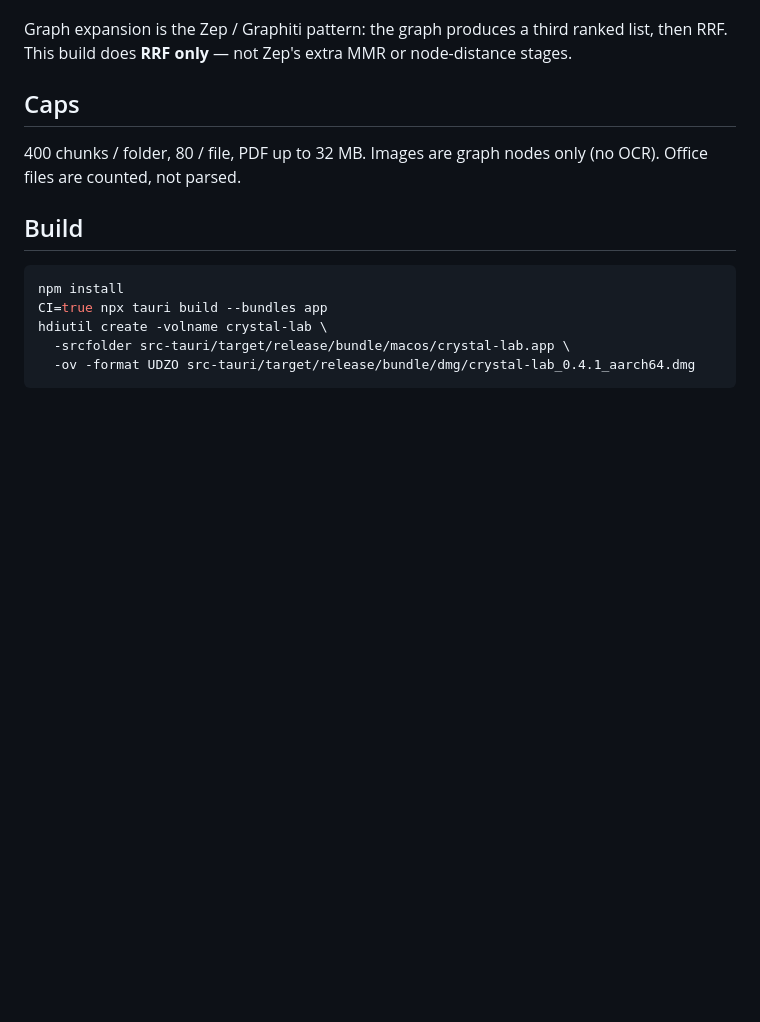
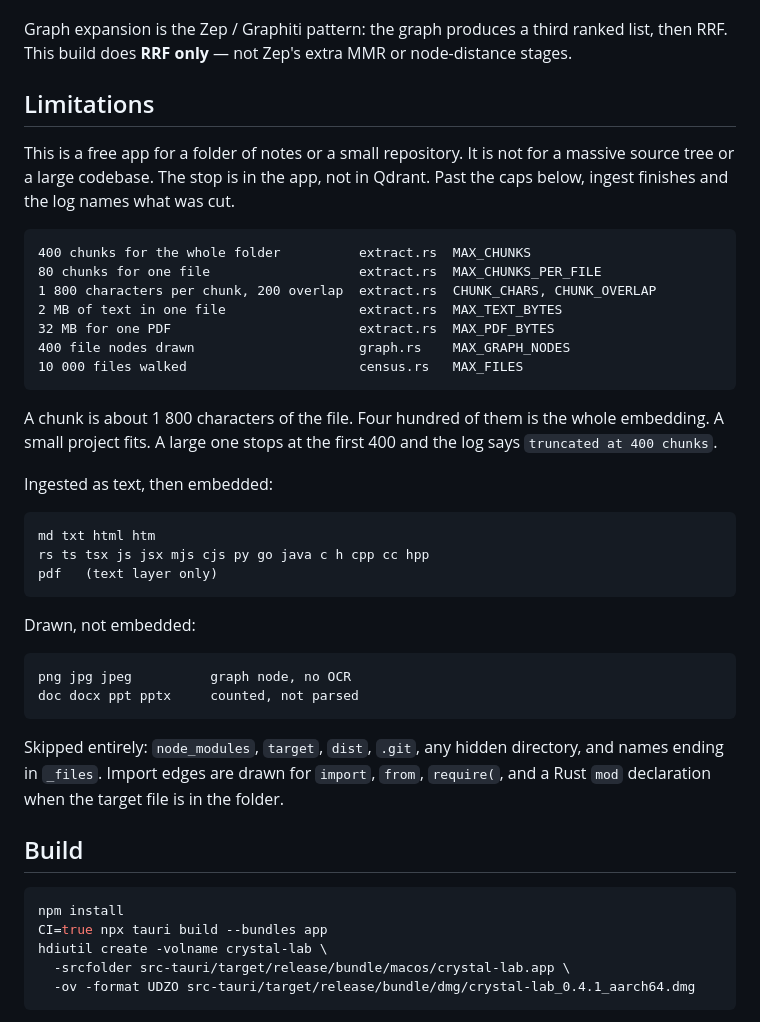
Before and after one commit to misomalcek/crystal-lab, a Markdown page: README.md, the part around the change. Drawn GitHub-style; blank space fills up the shorter version.

Commit message:
State the ingest caps in the README.
A small repository fits; the app stops at 400 chunks, and that limit is not Qdrant's.

Co-authored-by: Cursor <cursoragent@cursor.com>

````diff
--- a/README.md
+++ b/README.md
@@ -60,10 +60,45 @@ Graph expansion is the Zep / Graphiti pattern: the graph produces a third
 ranked list, then RRF. This build does **RRF only** — not Zep's extra MMR
 or node-distance stages.
 
-## Caps
+## Limitations
 
-400 chunks / folder, 80 / file, PDF up to 32 MB. Images are graph nodes
-only (no OCR). Office files are counted, not parsed.
+This is a free app for a folder of notes or a small repository. It is not for
+a massive source tree or a large codebase. The stop is in the app, not in
+Qdrant. Past the caps below, ingest finishes and the log names what was cut.
+
+```
+400 chunks for the whole folder          extract.rs  MAX_CHUNKS
+80 chunks for one file                   extract.rs  MAX_CHUNKS_PER_FILE
+1 800 characters per chunk, 200 overlap  extract.rs  CHUNK_CHARS, CHUNK_OVERLAP
+2 MB of text in one file                 extract.rs  MAX_TEXT_BYTES
+32 MB for one PDF                        extract.rs  MAX_PDF_BYTES
+400 file nodes drawn                     graph.rs    MAX_GRAPH_NODES
+10 000 files walked                      census.rs   MAX_FILES
+```
+
+A chunk is about 1 800 characters of the file. Four hundred of them is the
+whole embedding. A small project fits. A large one stops at the first 400
+and the log says `truncated at 400 chunks`.
+
+Ingested as text, then embedded:
+
+```
+md txt html htm
+rs ts tsx js jsx mjs cjs py go java c h cpp cc hpp
+pdf   (text layer only)
+```
+
+Drawn, not embedded:
+
+```
+png jpg jpeg          graph node, no OCR
+doc docx ppt pptx     counted, not parsed
+```
+
+Skipped entirely: `node_modules`, `target`, `dist`, `.git`, any hidden
+directory, and names ending in `_files`. Import edges are drawn for
+`import`, `from`, `require(`, and a Rust `mod` declaration when the target
+file is in the folder.
 
 ## Build
 
````
